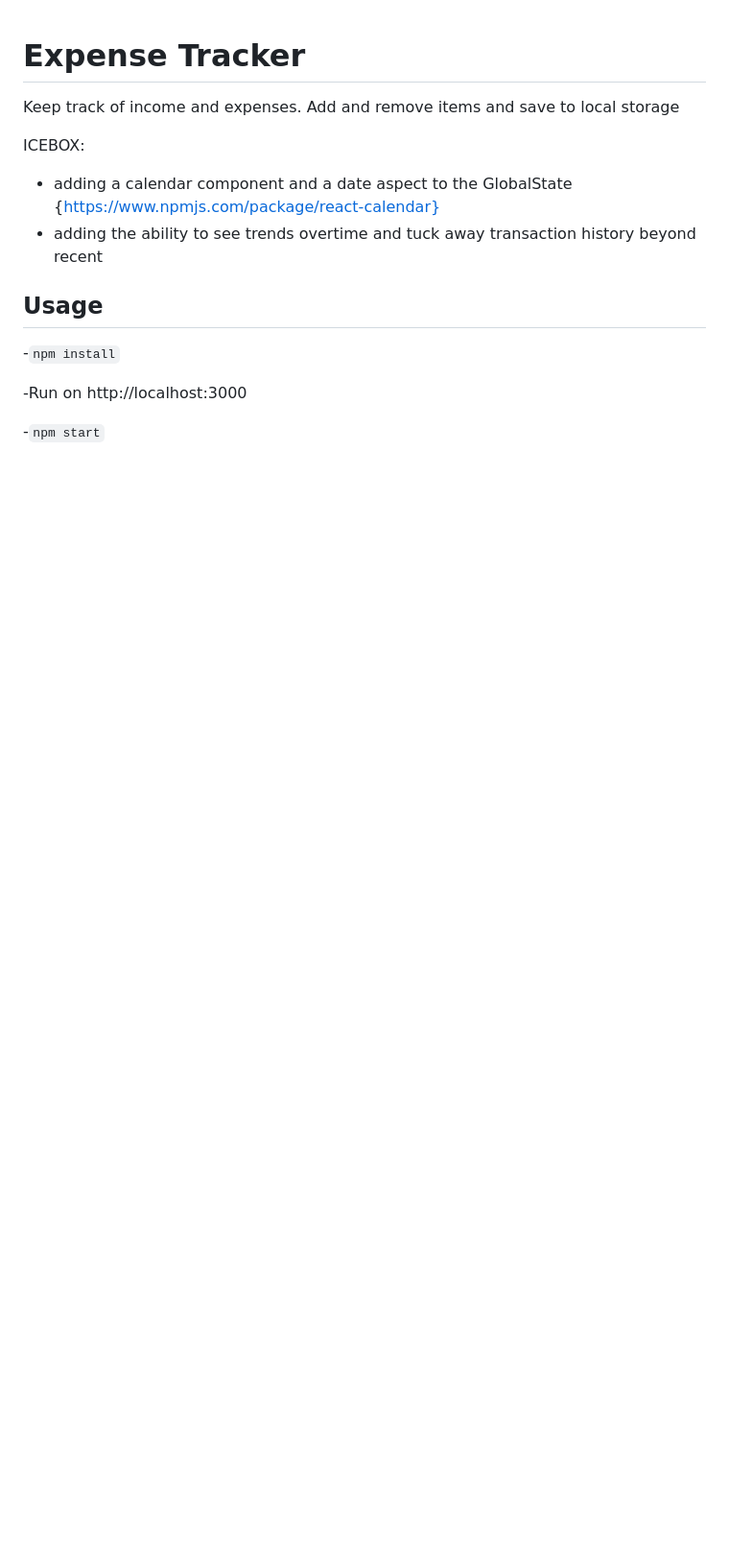
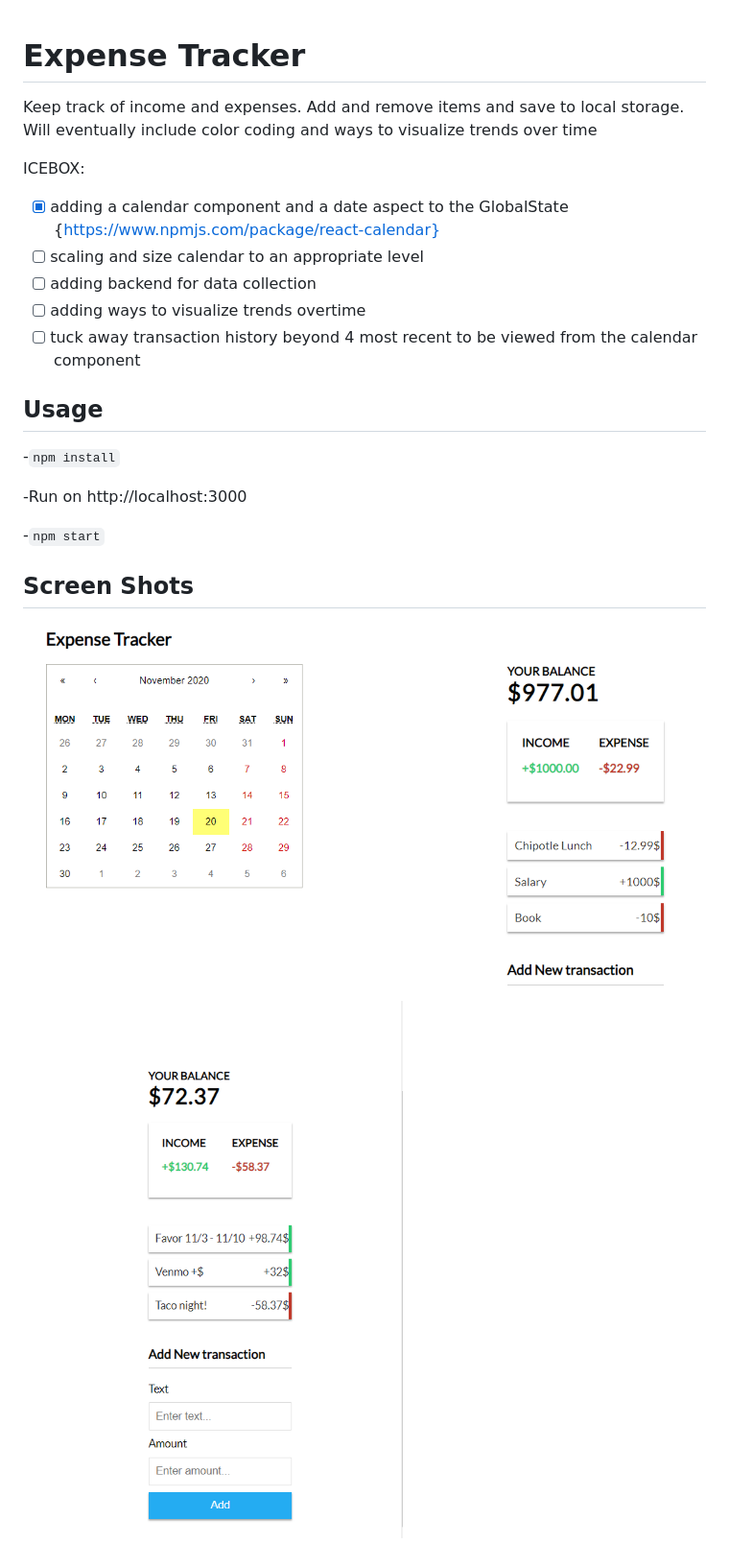
Before and after one commit to ConnerMcCabe/React-Expense-Tracker, a Markdown page: README.md, the part around the change. Shown: that part at 96% size. Drawn GitHub-style; pictures changed too: public/images/screenShot.png (added), public/images/screenShot2.png (added); blank space fills up the shorter version.

Commit message:
adding screenshots and clarifying readme

```diff
--- a/README.md
+++ b/README.md
@@ -1,10 +1,13 @@
 # Expense Tracker
 
-  Keep track of income and expenses. Add and remove items and save to local storage
+  Keep track of income and expenses. Add and remove items and save to local storage. Will eventually include color coding and ways to visualize trends over time
 
   ICEBOX:
-  - adding a calendar component and a date aspect to the GlobalState {https://www.npmjs.com/package/react-calendar}
-  - adding the ability to see trends overtime and tuck away transaction history beyond recent
+  - [x] adding a calendar component and a date aspect to the GlobalState {https://www.npmjs.com/package/react-calendar}
+  - [ ] scaling and size calendar to an appropriate level
+  - [ ] adding backend for data collection
+  - [ ] adding ways to visualize trends overtime
+  - [ ] tuck away transaction history beyond 4 most recent to be viewed from the calendar component
 
 ## Usage
 
@@ -13,3 +16,7 @@
 -Run on http://localhost:3000
 
 -`npm start`
+
+## Screen Shots
+![Screen Shot of Tracker and Calendar](./public/images/screenShot.png)
+![Close up Screen Shot of Tracker](./public/images/screenShot2.png)
```
Also changed, not shown: 3 other files.
